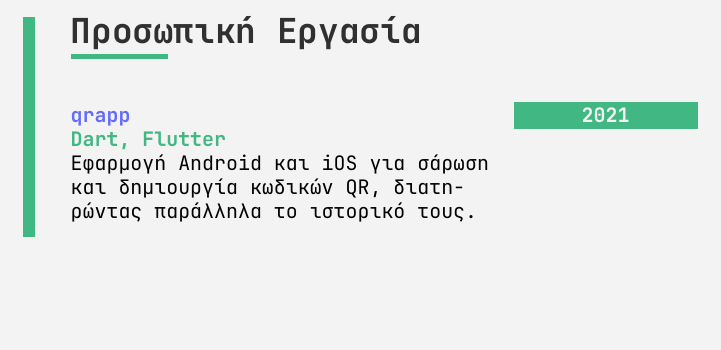
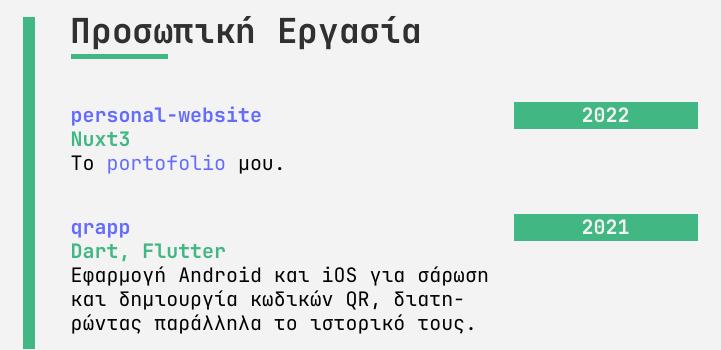
Before and after one commit to mikezamayias/resume, a LaTeX CV (resume-gr.tex): part of page 2 of 2, cut so that both start at the same text, the shorter picture padded with empty space. Compiled offline with LuaLaTeX; a missing font is replaced by an installed copy or a similar font.

Commit message:
updates the greek version

```diff
--- a/resume-gr.tex
+++ b/resume-gr.tex
@@ -300,3 +278,15 @@
 		{Εφαρμογή Android και iOS για οπτικοποίηση δεδομένων ύπνου, καρδιακών παλμών, βημάτων και θερμίδων από ένα fitness tracker.}
 		{}
 		\newpage
+		\cvsection{Προσωπική Εργασία}
+		\cvevent
+		{\textbf{2022}}
+		{\href{https://github.com/mzamayias/personal-website}{personal-website}}
+		{Nuxt3}
+		{Το \href{https://www.mikezamayias.com/}{portofolio} μου.}
+		{}
+		\cvevent
+		{\textbf{2021}}
+		{\href{https://github.com/mzamayias/qrapp}{qrapp}}
+		{Dart, Flutter}
+		{Εφαρμογή Android και iOS για σάρωση και δημιουργία κωδικών QR, διατηρώντας παράλληλα το ιστορικό τους.}
```
Also changed, not shown: resume-gr.pdf, resume-gr.tex (37 more changed lines).
